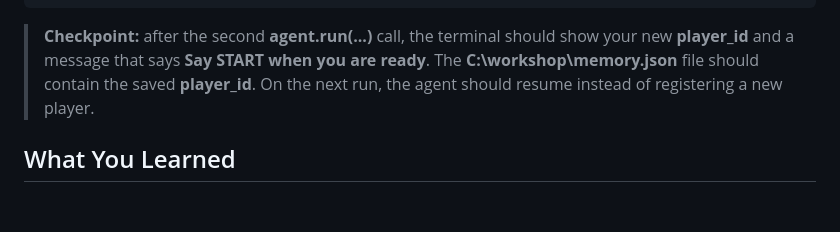
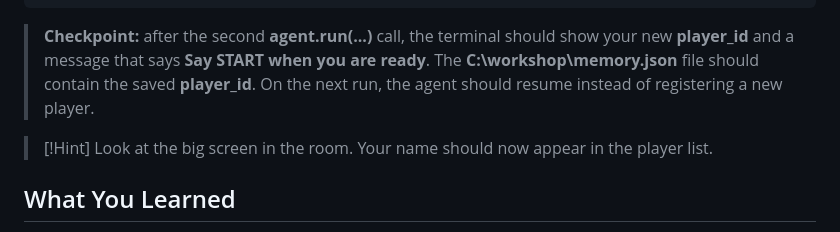
Before and after one commit to GlobalAICommunity/lab530-skillable, a Markdown page: 04_add_memory_for_the_player_id.md, the part around the change. Drawn GitHub-style; blank space fills up the shorter version.

Commit message:
Sync workshop from GlobalAICommunity/lost-in-workshop-v2@c90044bbdff96b071065bf373d264da3cffcbca9

```diff
--- a/04_add_memory_for_the_player_id.md
+++ b/04_add_memory_for_the_player_id.md
@@ -164,8 +164,11 @@ if __name__ == "__main__":
 > **Checkpoint:** after the second **agent.run(...)** call, the terminal should
 > show your new **player_id** and a message that says **Say START when you are
 > ready**. The **C:\workshop\memory.json** file should contain the saved
-> **player_id**. On the next run, the agent should resume instead of registering a
-> new player.
+> **player_id**. On the next run, the agent should resume instead of registering
+> a new player.
+
+> [!Hint] Look at the big screen in the room. Your name should now appear in the
+> player list.
 
 ## What You Learned
 
```
